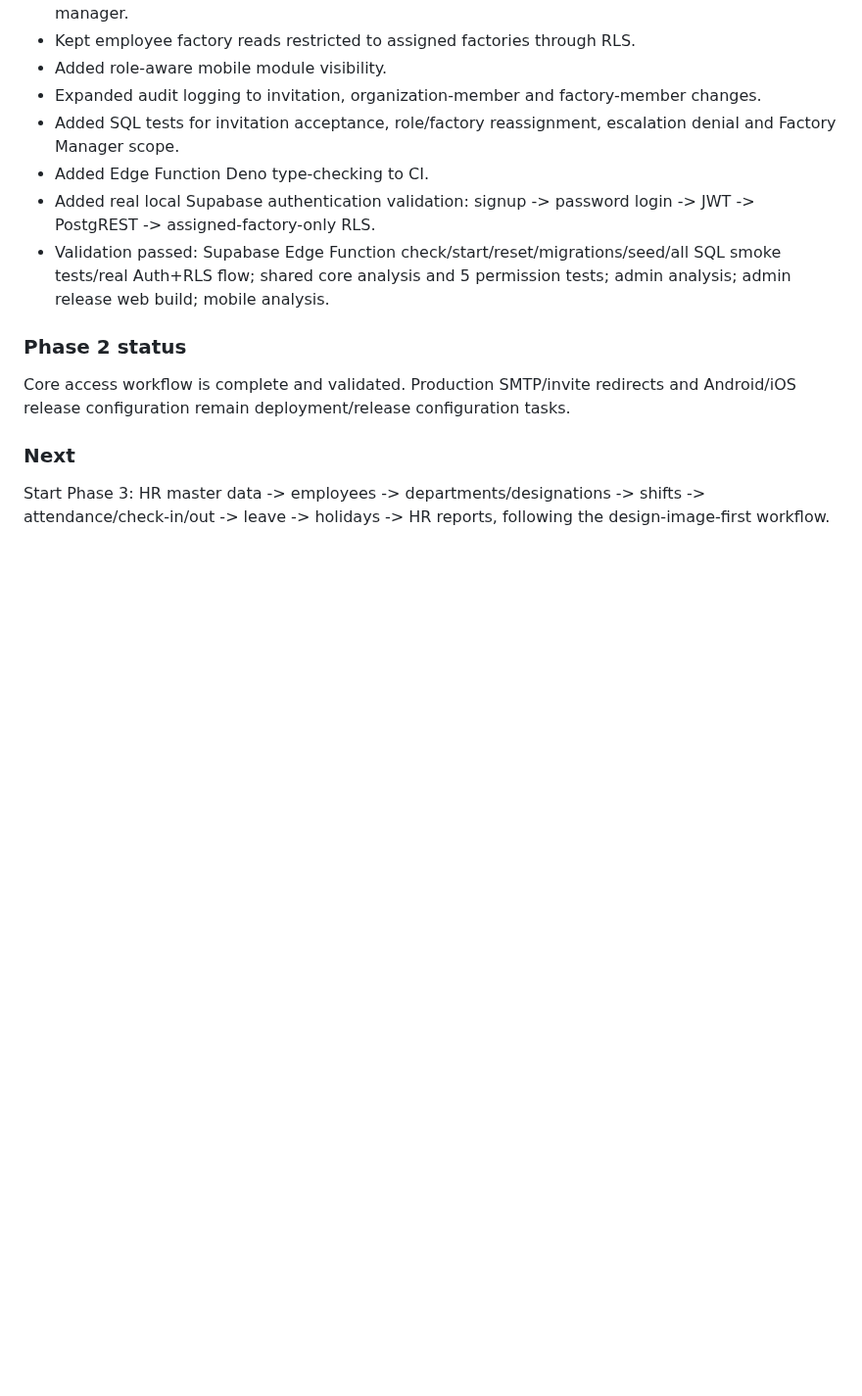
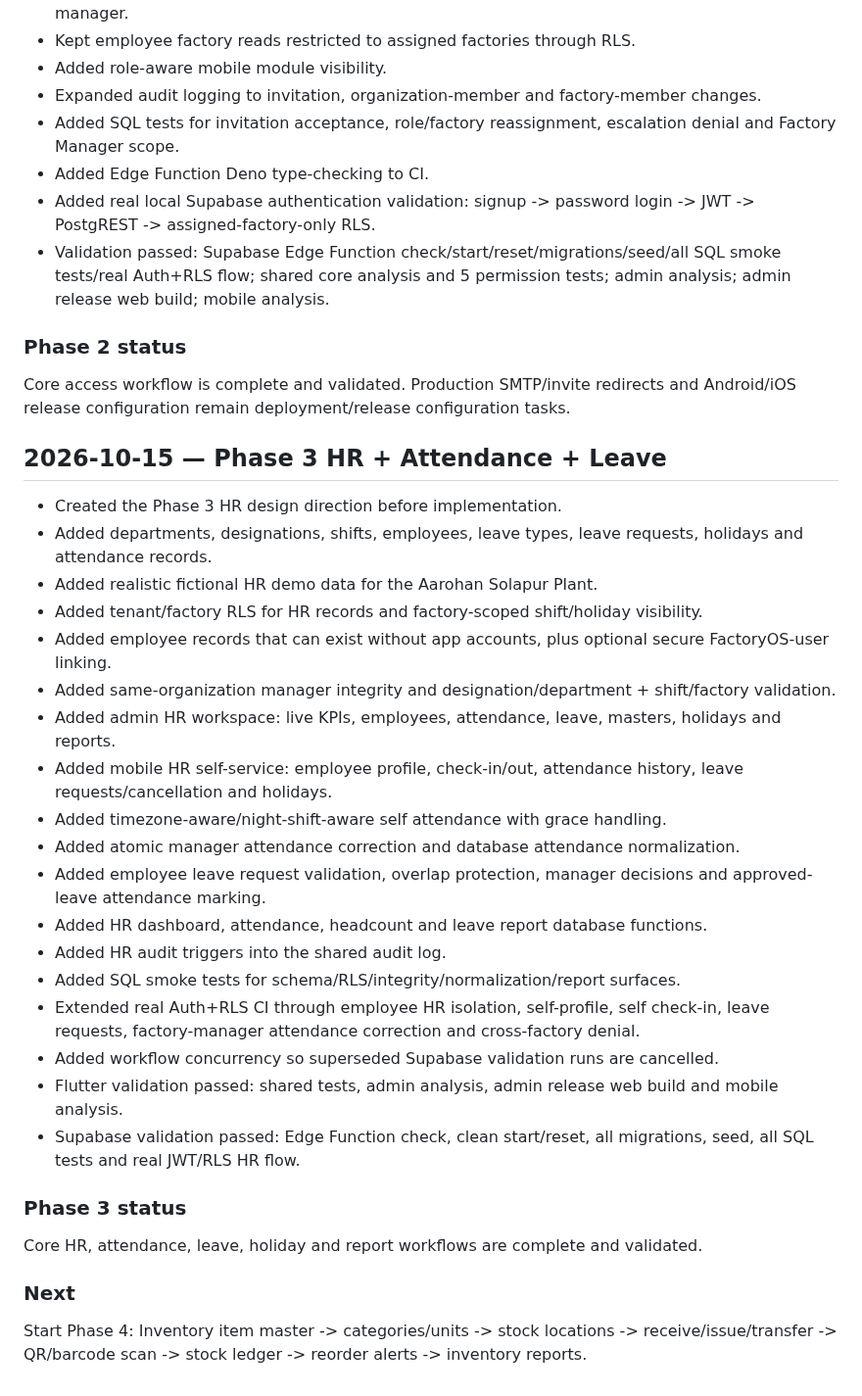
Before and after one commit to dkfutureai-alt/factory, a Markdown page: docs/WORK_LOG.md, the part around the change. Shown at 98% size. GitHub-like rendering; blank space fills up the shorter version.

Commit message:
docs: close Phase 3 HR development

```diff
--- a/docs/WORK_LOG.md
+++ b/docs/WORK_LOG.md
@@ -42,6 +42,31 @@
 
 Core access workflow is complete and validated. Production SMTP/invite redirects and Android/iOS release configuration remain deployment/release configuration tasks.
 
+## 2026-10-15 — Phase 3 HR + Attendance + Leave
+
+- Created the Phase 3 HR design direction before implementation.
+- Added departments, designations, shifts, employees, leave types, leave requests, holidays and attendance records.
+- Added realistic fictional HR demo data for the Aarohan Solapur Plant.
+- Added tenant/factory RLS for HR records and factory-scoped shift/holiday visibility.
+- Added employee records that can exist without app accounts, plus optional secure FactoryOS-user linking.
+- Added same-organization manager integrity and designation/department + shift/factory validation.
+- Added admin HR workspace: live KPIs, employees, attendance, leave, masters, holidays and reports.
+- Added mobile HR self-service: employee profile, check-in/out, attendance history, leave requests/cancellation and holidays.
+- Added timezone-aware/night-shift-aware self attendance with grace handling.
+- Added atomic manager attendance correction and database attendance normalization.
+- Added employee leave request validation, overlap protection, manager decisions and approved-leave attendance marking.
+- Added HR dashboard, attendance, headcount and leave report database functions.
+- Added HR audit triggers into the shared audit log.
+- Added SQL smoke tests for schema/RLS/integrity/normalization/report surfaces.
+- Extended real Auth+RLS CI through employee HR isolation, self-profile, self check-in, leave requests, factory-manager attendance correction and cross-factory denial.
+- Added workflow concurrency so superseded Supabase validation runs are cancelled.
+- Flutter validation passed: shared tests, admin analysis, admin release web build and mobile analysis.
+- Supabase validation passed: Edge Function check, clean start/reset, all migrations, seed, all SQL tests and real JWT/RLS HR flow.
+
+### Phase 3 status
+
+Core HR, attendance, leave, holiday and report workflows are complete and validated.
+
 ### Next
 
-Start Phase 3: HR master data -> employees -> departments/designations -> shifts -> attendance/check-in/out -> leave -> holidays -> HR reports, following the design-image-first workflow.
+Start Phase 4: Inventory item master -> categories/units -> stock locations -> receive/issue/transfer -> QR/barcode scan -> stock ledger -> reorder alerts -> inventory reports.
```
